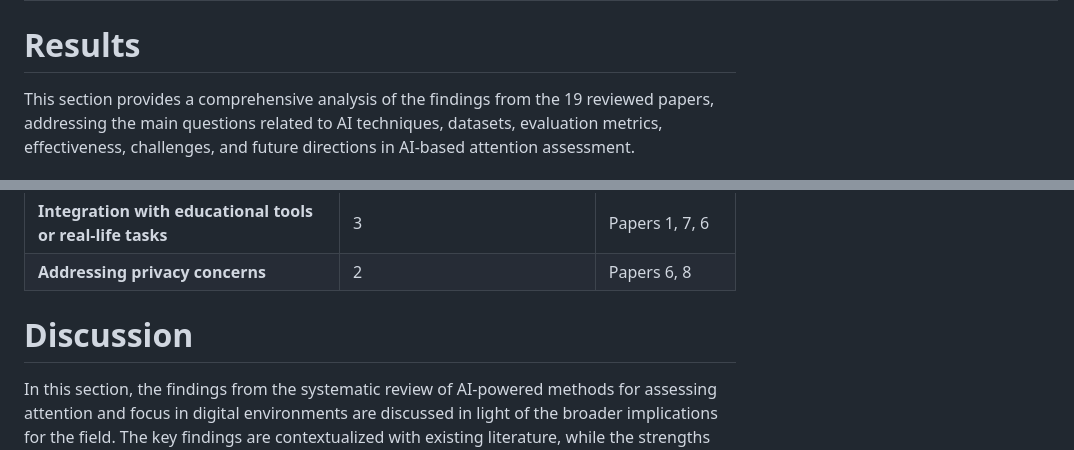
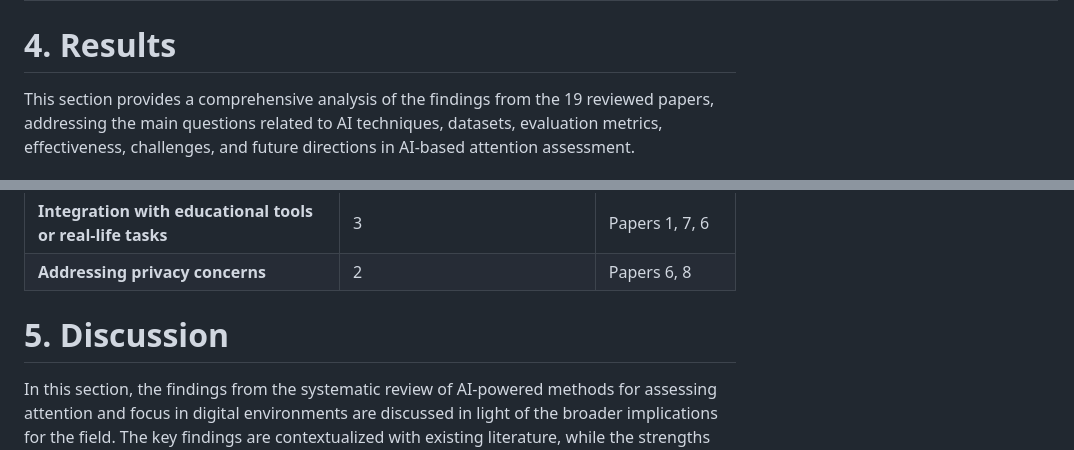
Before and after one commit to Mansib-eng/Literature-Review, a Markdown page: Research Work/Our Paper/README.md, 2 parts joined by grey strips. GitHub-like rendering.

```diff
--- a/Research Work/Our Paper/README.md
+++ b/Research Work/Our Paper/README.md
@@ -125,7 +125,7 @@ The data extraction phase involved gathering key information from the selected s
 
 
 
-# Results
+# 4. Results
 
 This section provides a comprehensive analysis of the findings from the 19 reviewed papers, addressing the main questions related to AI techniques, datasets, evaluation metrics, effectiveness, challenges, and future directions in AI-based attention assessment.
 
@@ -263,7 +263,7 @@ The studies pointed to several important future directions for advancing AI-base
 
 
 
-# Discussion
+# 5. Discussion
 
 In this section, the findings from the systematic review of AI-powered methods for assessing attention and focus in digital environments are discussed in light of the broader implications for the field. The key findings are contextualized with existing literature, while the strengths and limitations of the approaches reviewed are analyzed.
 
```
Also changed, not shown: other parts of Research Work/Our Paper/README.md (+5 -5 lines).
